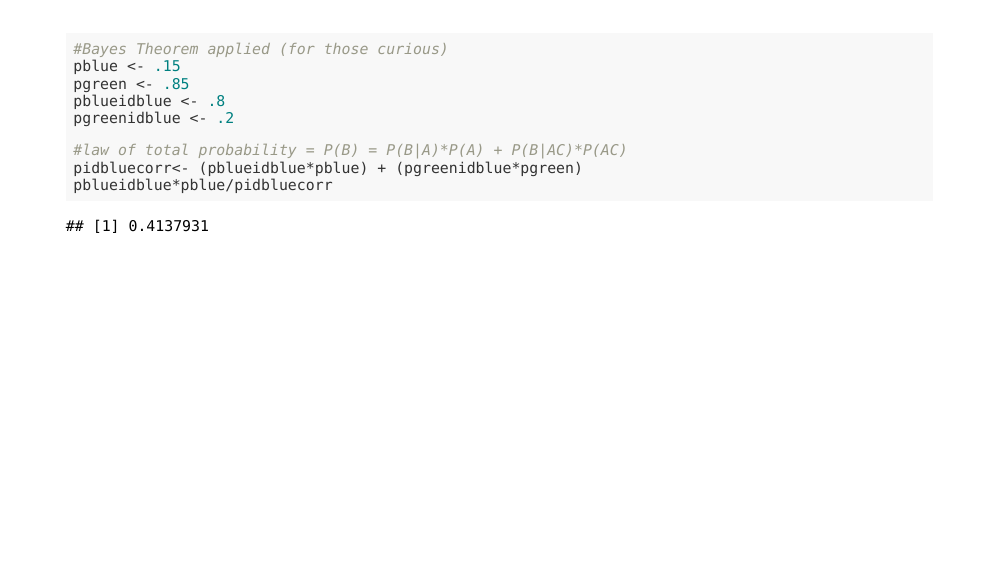
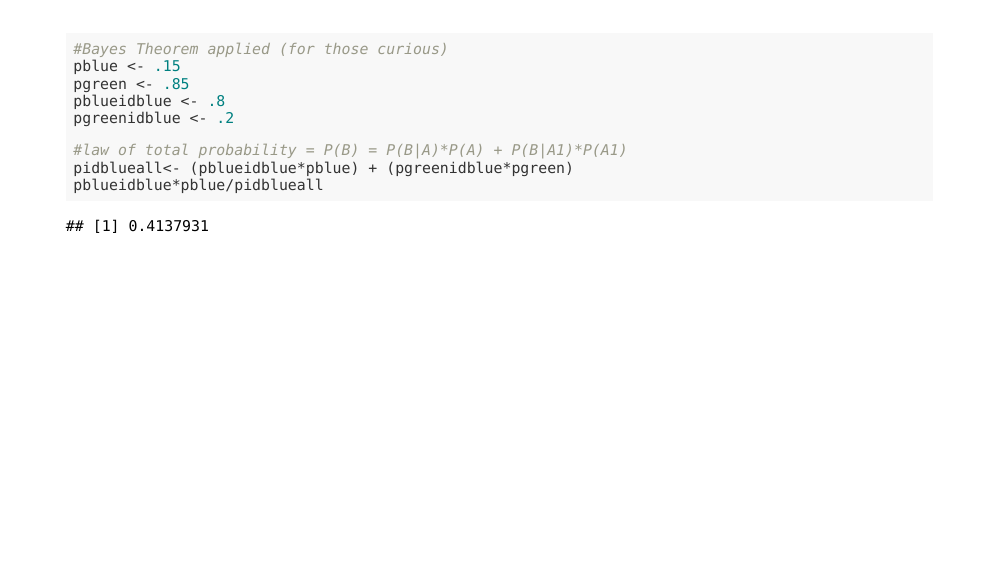
Before and after one commit to seathebass/math301, an R Markdown document (presentations/week1.Rmd): page 23 of 29. The pictures show the slides in the output file presentations/week1.html that the author committed with the source; the slides are laid out offline by our stand-in for remark.js, each with all of its steps uncovered, in fonts that may differ from those the slides ask for, and without slide numbers, shadows or browser add-ons.

Commit message:
Add files via upload

````diff
--- a/presentations/week1.Rmd
+++ b/presentations/week1.Rmd
@@ -1,7 +1,6 @@
 ---
 title: "A Crash lesson in R, Integration, and descriptive statistics"
 author: "Sebastian Hoyos-Torres"
-transition: rotate
 output:
   xaringan::moon_reader:
     lib_dir: libs
@@ -263,9 +262,9 @@ pgreen <- .85
 pblueidblue <- .8
 pgreenidblue <- .2
 
-#law of total probability = P(B) = P(B|A)*P(A) + P(B|AC)*P(AC)
-pidbluecorr<- (pblueidblue*pblue) + (pgreenidblue*pgreen)
-pblueidblue*pblue/pidbluecorr
+#law of total probability = P(B) = P(B|A)*P(A) + P(B|A1)*P(A1)
+pidblueall<- (pblueidblue*pblue) + (pgreenidblue*pgreen)
+pblueidblue*pblue/pidblueall
 ```
 ---
 ### Enumerative Study
````
Also changed, not shown: presentations/week1.html, presentations/week1_files/figure-html/unnamed-chunk-15-1.png, presentations/week1.Rmd (2 more changed lines).
